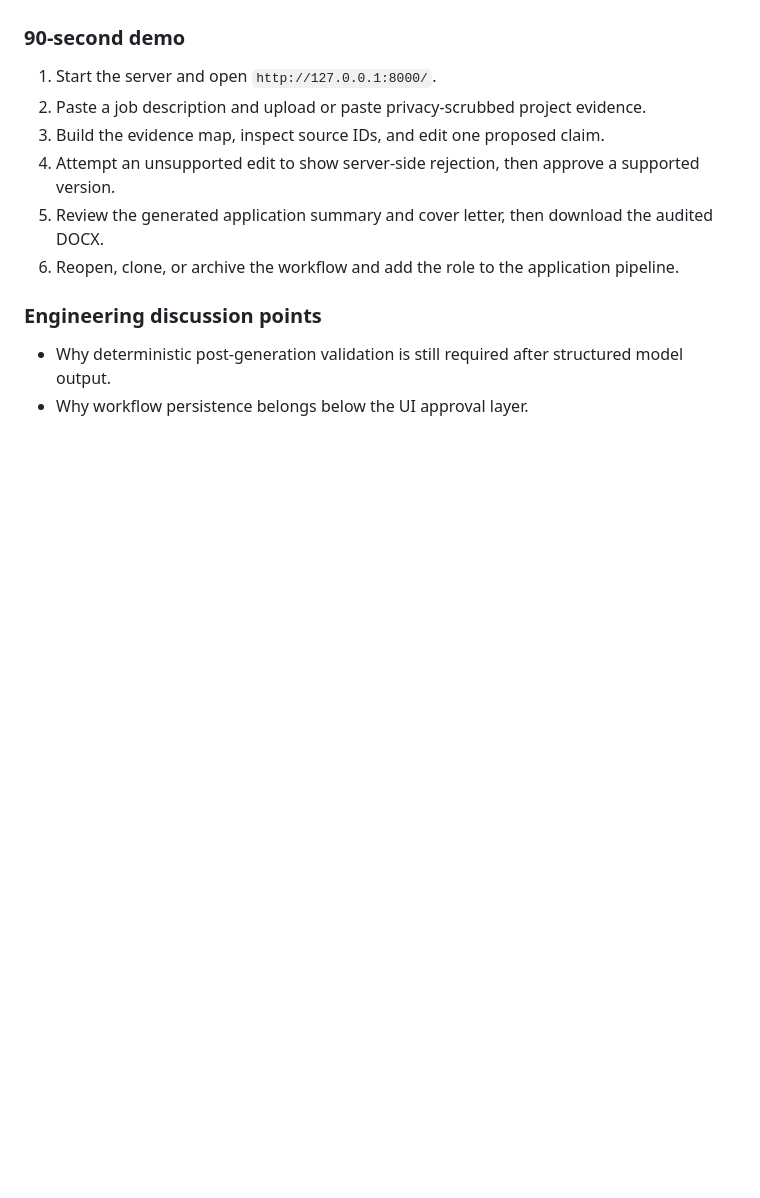
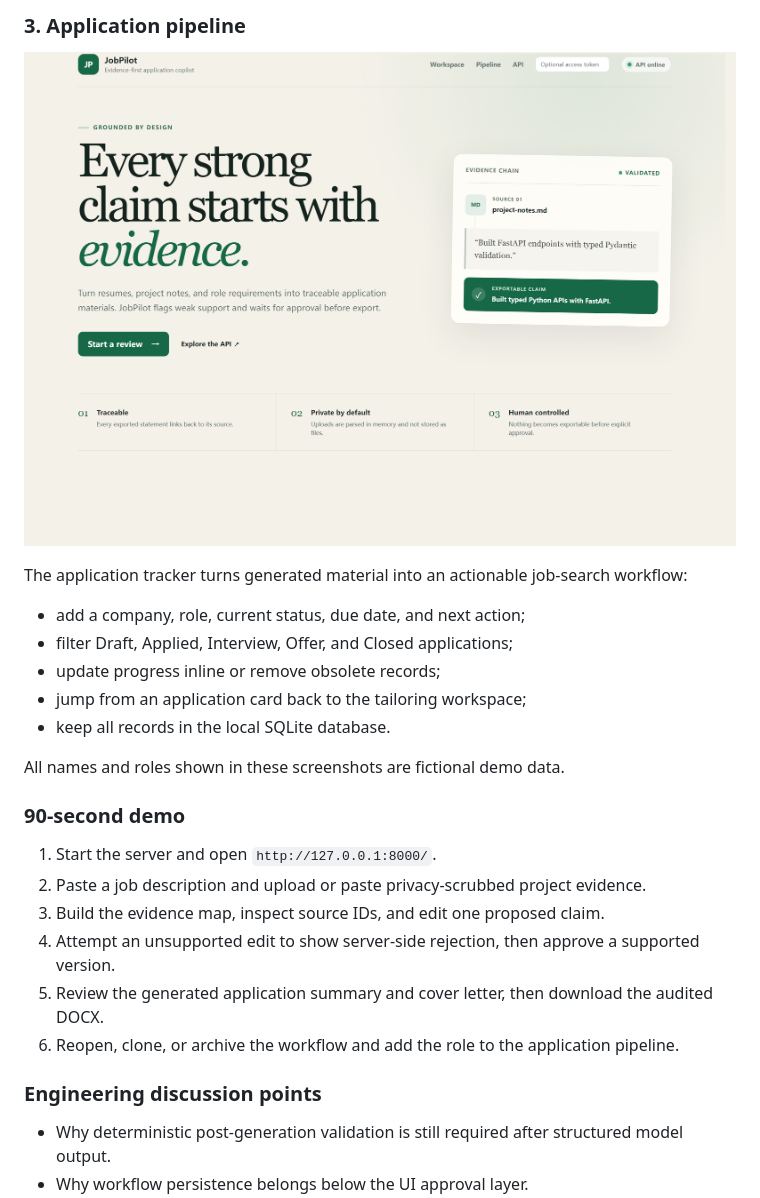
Before and after one commit to diamantine-aneroidbarometer28/JobPilotAgent, a Markdown page: README.md, the part around the change printed below. GitHub-like rendering; pictures changed too: docs/images/jobpilot-pipeline.png (added); blank space fills up the shorter version.

Commit message:
add visual demo walkthrough

```diff
--- a/README.md
+++ b/README.md
@@ -20,3 +49,16 @@ JobPilot demonstrates an end-to-end applied AI system rather than a prompt wrapp
+### 3. Application pipeline
+
+![JobPilot application tracking pipeline](docs/images/jobpilot-pipeline.png)
+
+The application tracker turns generated material into an actionable job-search workflow:
+
+- add a company, role, current status, due date, and next action;
+- filter Draft, Applied, Interview, Offer, and Closed applications;
+- update progress inline or remove obsolete records;
+- jump from an application card back to the tailoring workspace;
+- keep all records in the local SQLite database.
+
+All names and roles shown in these screenshots are fictional demo data.
 ### 90-second demo
 
 1. Start the server and open `http://127.0.0.1:8000/`.
```
Also changed, not shown: other parts of README.md (+29 -0 lines), docs/images/jobpilot-overview.png (added), docs/images/jobpilot-review.png (added), 2 other files.
